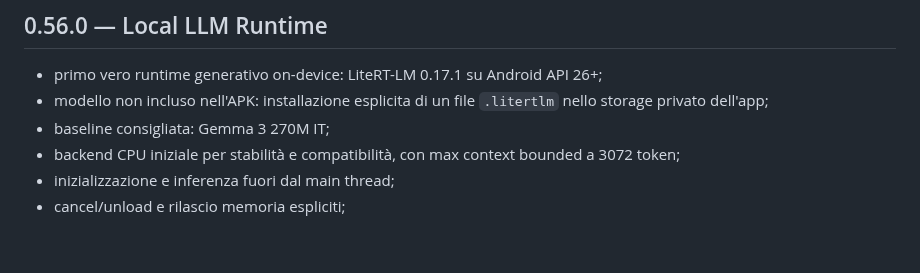
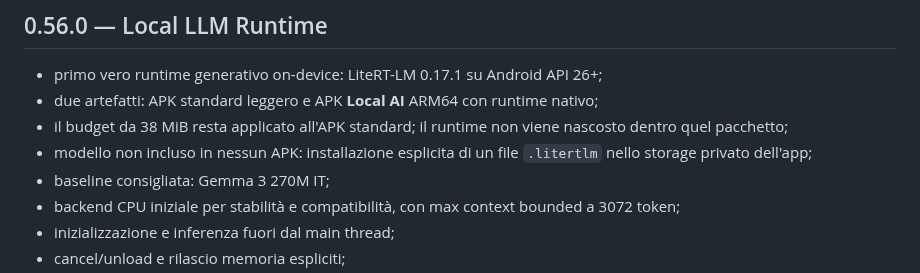
Before and after one commit to riccardopinato/Notes-Ecosistema, a Markdown page: README.md, the part around the change. GitHub-like rendering; blank space fills up the shorter version.

Commit message:
docs: document split Local AI packaging

```diff
--- a/README.md
+++ b/README.md
@@ -7,7 +7,9 @@ La linea Kotlin 0.25 è congelata nella branch `kotlin-legacy-0.25`. Lo sviluppo
 ## 0.56.0 — Local LLM Runtime
 
 - primo vero runtime generativo on-device: LiteRT-LM 0.17.1 su Android API 26+;
-- modello non incluso nell'APK: installazione esplicita di un file `.litertlm` nello storage privato dell'app;
+- due artefatti: APK standard leggero e APK **Local AI** ARM64 con runtime nativo;
+- il budget da 38 MiB resta applicato all'APK standard; il runtime non viene nascosto dentro quel pacchetto;
+- modello non incluso in nessun APK: installazione esplicita di un file `.litertlm` nello storage privato dell'app;
 - baseline consigliata: Gemma 3 270M IT;
 - backend CPU iniziale per stabilità e compatibilità, con max context bounded a 3072 token;
 - inizializzazione e inferenza fuori dal main thread;
```
